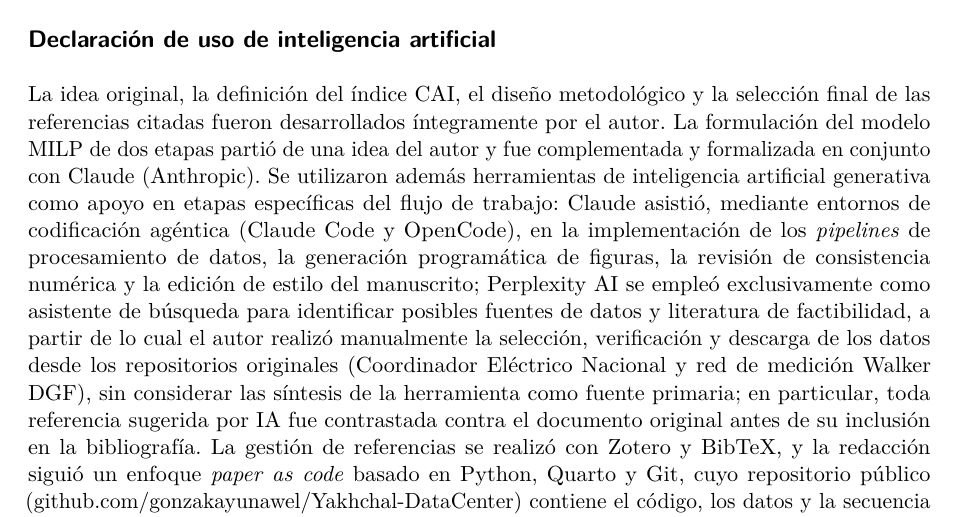
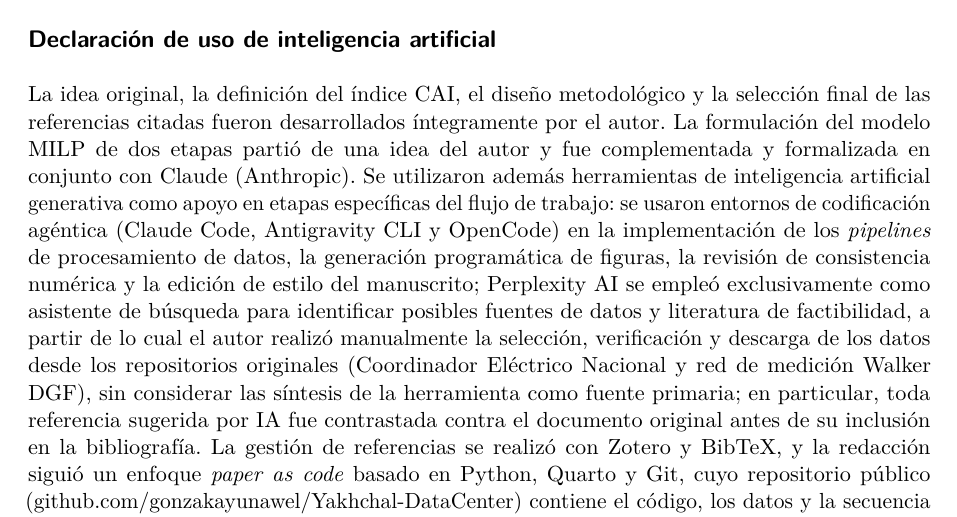
Before and after one commit to gonzakayunawel/Yakhchal-DataCenter, a Quarto document (docs/ieee-paper/ieee-paper.qmd): part of page 12 of 13, cut so that both start at the same text. Rendered offline with R 4.5, knitr and Pandoc in place of Quarto, then LaTeX, with nearby package versions; drawn as R Markdown's standard PDF in place of the format the file asks for.

Commit message:
docs: agregar Antigravity CLI a la declaración de uso de IA
Co-Authored-By: Claude Fable 5 <noreply@anthropic.com>

```diff
--- a/docs/ieee-paper/ieee-paper.qmd
+++ b/docs/ieee-paper/ieee-paper.qmd
@@ -196,4 +196,4 @@
 
 ## Declaración de uso de inteligencia artificial {.unnumbered}
 
-La idea original, la definición del índice CAI, el diseño metodológico y la selección final de las referencias citadas fueron desarrollados íntegramente por el autor. La formulación del modelo MILP de dos etapas partió de una idea del autor y fue complementada y formalizada en conjunto con Claude (Anthropic). Se utilizaron además herramientas de inteligencia artificial generativa como apoyo en etapas específicas del flujo de trabajo: Claude asistió, mediante entornos de codificación agéntica (Claude Code y OpenCode), en la implementación de los *pipelines* de procesamiento de datos, la generación programática de figuras, la revisión de consistencia numérica y la edición de estilo del manuscrito; Perplexity AI se empleó exclusivamente como asistente de búsqueda para identificar posibles fuentes de datos y literatura de factibilidad, a partir de lo cual el autor realizó manualmente la selección, verificación y descarga de los datos desde los repositorios originales (Coordinador Eléctrico Nacional y red de medición Walker DGF), sin considerar las síntesis de la herramienta como fuente primaria; en particular, toda referencia sugerida por IA fue contrastada contra el documento original antes de su inclusión en la bibliografía. La gestión de referencias se realizó con Zotero y BibTeX, y la redacción siguió un enfoque *paper as code* basado en Python, Quarto y Git, cuyo repositorio público (github.com/gonzakayunawel/Yakhchal-DataCenter) contiene el código, los datos y la secuencia reproducible de ejecución. Todas las salidas generadas por IA fueron verificadas, corregidas y reelaboradas críticamente por el autor, quien asume la responsabilidad completa de los argumentos, resultados y conclusiones presentados.
+La idea original, la definición del índice CAI, el diseño metodológico y la selección final de las referencias citadas fueron desarrollados íntegramente por el autor. La formulación del modelo MILP de dos etapas partió de una idea del autor y fue complementada y formalizada en conjunto con Claude (Anthropic). Se utilizaron además herramientas de inteligencia artificial generativa como apoyo en etapas específicas del flujo de trabajo: se usaron entornos de codificación agéntica (Claude Code, Antigravity CLI y OpenCode) en la implementación de los *pipelines* de procesamiento de datos, la generación programática de figuras, la revisión de consistencia numérica y la edición de estilo del manuscrito; Perplexity AI se empleó exclusivamente como asistente de búsqueda para identificar posibles fuentes de datos y literatura de factibilidad, a partir de lo cual el autor realizó manualmente la selección, verificación y descarga de los datos desde los repositorios originales (Coordinador Eléctrico Nacional y red de medición Walker DGF), sin considerar las síntesis de la herramienta como fuente primaria; en particular, toda referencia sugerida por IA fue contrastada contra el documento original antes de su inclusión en la bibliografía. La gestión de referencias se realizó con Zotero y BibTeX, y la redacción siguió un enfoque *paper as code* basado en Python, Quarto y Git, cuyo repositorio público (github.com/gonzakayunawel/Yakhchal-DataCenter) contiene el código, los datos y la secuencia reproducible de ejecución. Todas las salidas generadas por IA fueron verificadas, corregidas y reelaboradas críticamente por el autor, quien asume la responsabilidad completa de los argumentos, resultados y conclusiones presentados.
```
